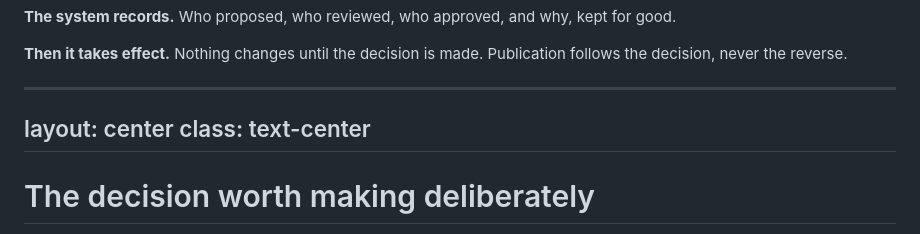
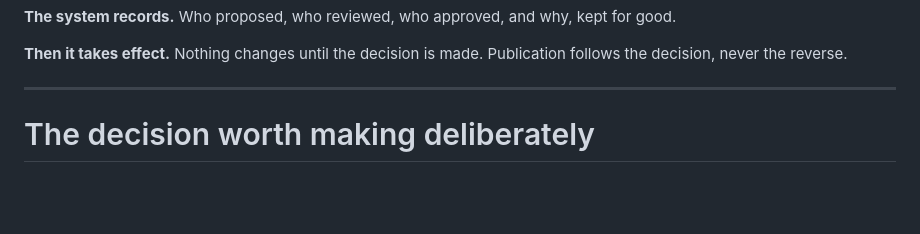
Before and after one commit to nnworkspace/presentations, a Markdown page: isda_contract_as_data.md, the part around one of its changes. Drawn GitHub-style; blank space fills up the shorter version.

```diff
--- a/isda_contract_as_data.md
+++ b/isda_contract_as_data.md
@@ -504,9 +504,6 @@ flowchart LR
 -->
 
 ---
-layout: center
-class: text-center
----
 
 # The decision worth making deliberately
 
```
Also changed, not shown: other parts of isda_contract_as_data.md (+21 -9 lines).
